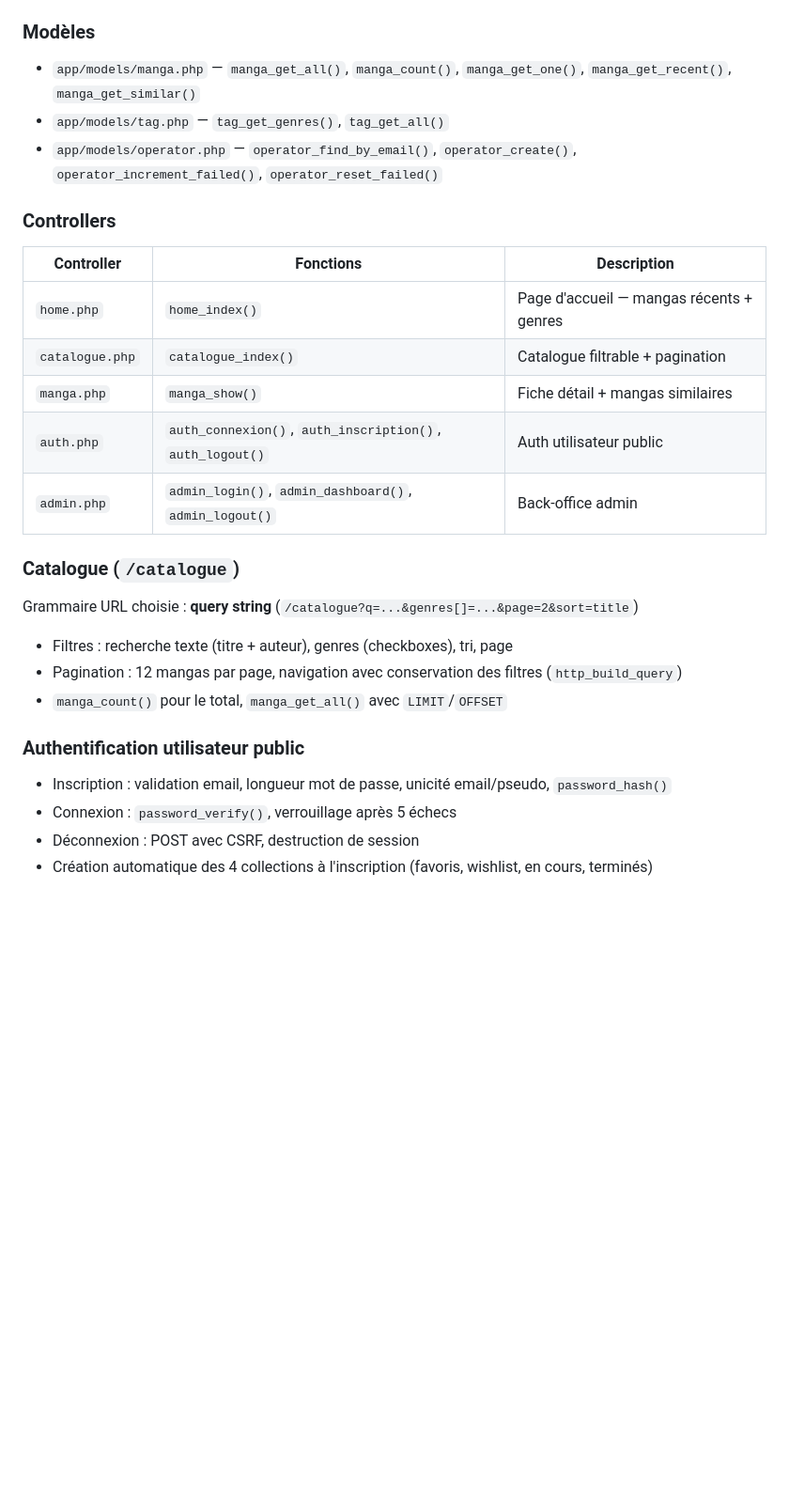
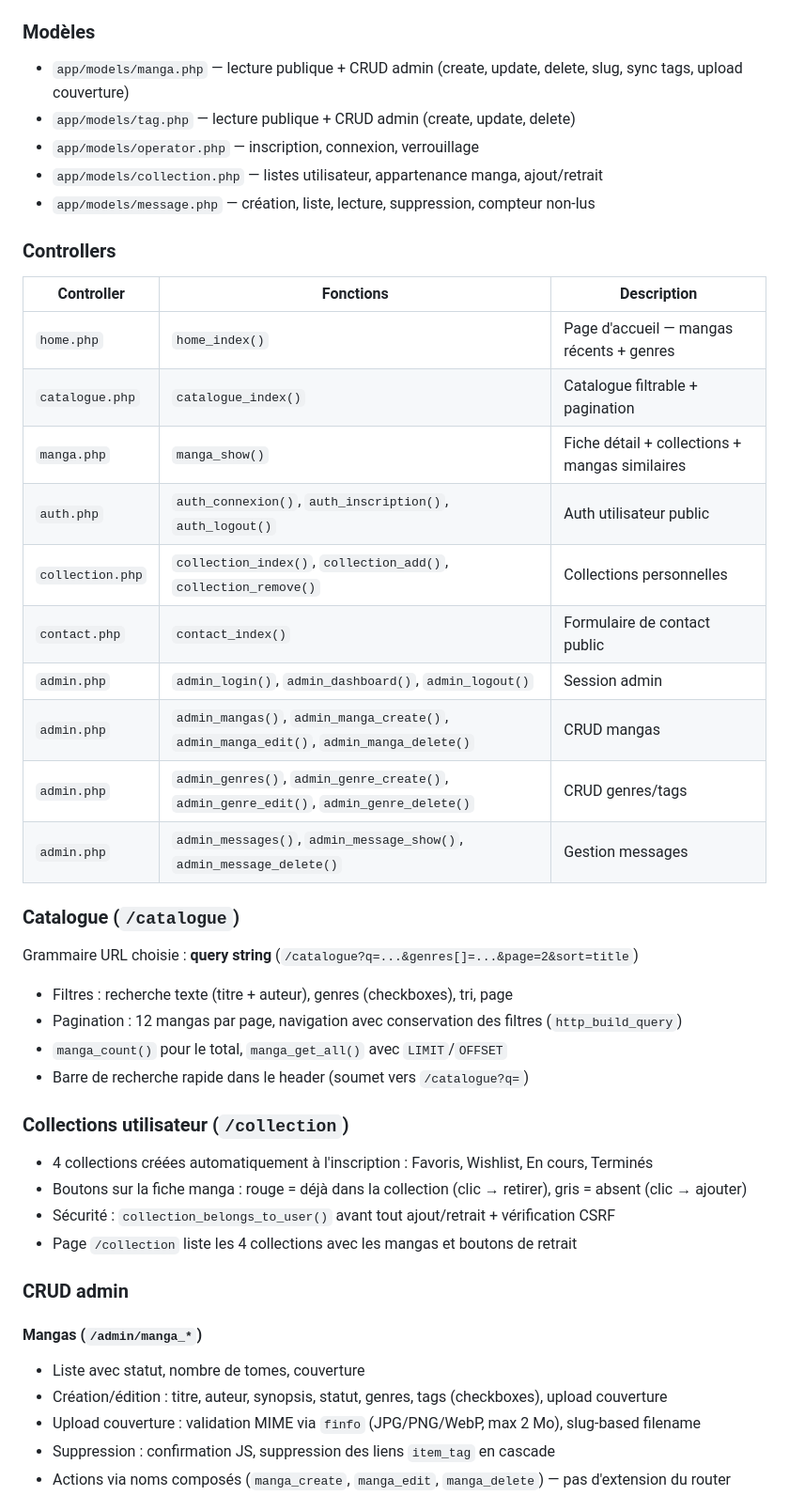
Before and after one commit to Medardo0/atelier---MangaShelf-, a Markdown page: README.md, the part around one of its changes. Shown at 94% size. Rendered like a GitHub page; blank space fills up the shorter version.

```diff
--- a/README.md
+++ b/README.md
@@ -70,9 +70,11 @@ via la règle de réécriture Apache dans `public/.htaccess`.
 
 ### Modèles
 
-- `app/models/manga.php` — `manga_get_all()`, `manga_count()`, `manga_get_one()`, `manga_get_recent()`, `manga_get_similar()`
-- `app/models/tag.php` — `tag_get_genres()`, `tag_get_all()`
-- `app/models/operator.php` — `operator_find_by_email()`, `operator_create()`, `operator_increment_failed()`, `operator_reset_failed()`
+- `app/models/manga.php` — lecture publique + CRUD admin (create, update, delete, slug, sync tags, upload couverture)
+- `app/models/tag.php` — lecture publique + CRUD admin (create, update, delete)
+- `app/models/operator.php` — inscription, connexion, verrouillage
+- `app/models/collection.php` — listes utilisateur, appartenance manga, ajout/retrait
+- `app/models/message.php` — création, liste, lecture, suppression, compteur non-lus
 
 ### Controllers
 
@@ -80,9 +82,14 @@ via la règle de réécriture Apache dans `public/.htaccess`.
 |---|---|---|
 | `home.php` | `home_index()` | Page d'accueil — mangas récents + genres |
 | `catalogue.php` | `catalogue_index()` | Catalogue filtrable + pagination |
-| `manga.php` | `manga_show()` | Fiche détail + mangas similaires |
+| `manga.php` | `manga_show()` | Fiche détail + collections + mangas similaires |
 | `auth.php` | `auth_connexion()`, `auth_inscription()`, `auth_logout()` | Auth utilisateur public |
-| `admin.php` | `admin_login()`, `admin_dashboard()`, `admin_logout()` | Back-office admin |
+| `collection.php` | `collection_index()`, `collection_add()`, `collection_remove()` | Collections personnelles |
+| `contact.php` | `contact_index()` | Formulaire de contact public |
+| `admin.php` | `admin_login()`, `admin_dashboard()`, `admin_logout()` | Session admin |
+| `admin.php` | `admin_mangas()`, `admin_manga_create()`, `admin_manga_edit()`, `admin_manga_delete()` | CRUD mangas |
+| `admin.php` | `admin_genres()`, `admin_genre_create()`, `admin_genre_edit()`, `admin_genre_delete()` | CRUD genres/tags |
+| `admin.php` | `admin_messages()`, `admin_message_show()`, `admin_message_delete()` | Gestion messages |
 
 ### Catalogue (`/catalogue`)
 
@@ -91,10 +98,22 @@ Grammaire URL choisie : **query string** (`/catalogue?q=...&genres[]=...&page=2&
 - Filtres : recherche texte (titre + auteur), genres (checkboxes), tri, page
 - Pagination : 12 mangas par page, navigation avec conservation des filtres (`http_build_query`)
 - `manga_count()` pour le total, `manga_get_all()` avec `LIMIT`/`OFFSET`
+- Barre de recherche rapide dans le header (soumet vers `/catalogue?q=`)
 
-### Authentification utilisateur public
+### Collections utilisateur (`/collection`)
 
-- Inscription : validation email, longueur mot de passe, unicité email/pseudo, `password_hash()`
-- Connexion : `password_verify()`, verrouillage après 5 échecs
-- Déconnexion : POST avec CSRF, destruction de session
-- Création automatique des 4 collections à l'inscription (favoris, wishlist, en cours, terminés)
+- 4 collections créées automatiquement à l'inscription : Favoris, Wishlist, En cours, Terminés
+- Boutons sur la fiche manga : rouge = déjà dans la collection (clic → retirer), gris = absent (clic → ajouter)
+- Sécurité : `collection_belongs_to_user()` avant tout ajout/retrait + vérification CSRF
+- Page `/collection` liste les 4 collections avec les mangas et boutons de retrait
+
+### CRUD admin
+
+#### Mangas (`/admin/manga_*`)
+
+- Liste avec statut, nombre de tomes, couverture
+- Création/édition : titre, auteur, synopsis, statut, genres, tags (checkboxes), upload couverture
+- Upload couverture : validation MIME via `finfo` (JPG/PNG/WebP, max 2 Mo), slug-based filename
+- Suppression : confirmation JS, suppression des liens `item_tag` en cascade
+- Actions via noms composés (`manga_create`, `manga_edit`, `manga_delete`) — pas d'extension du router
+
```
Also changed, not shown: other parts of README.md (+30 -36 lines).
